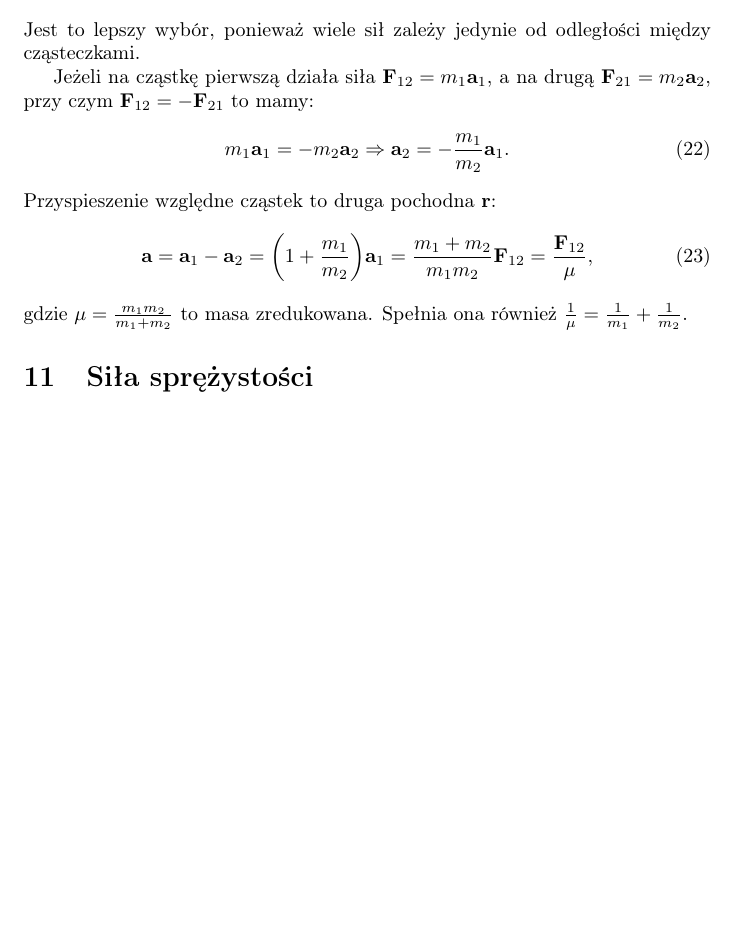
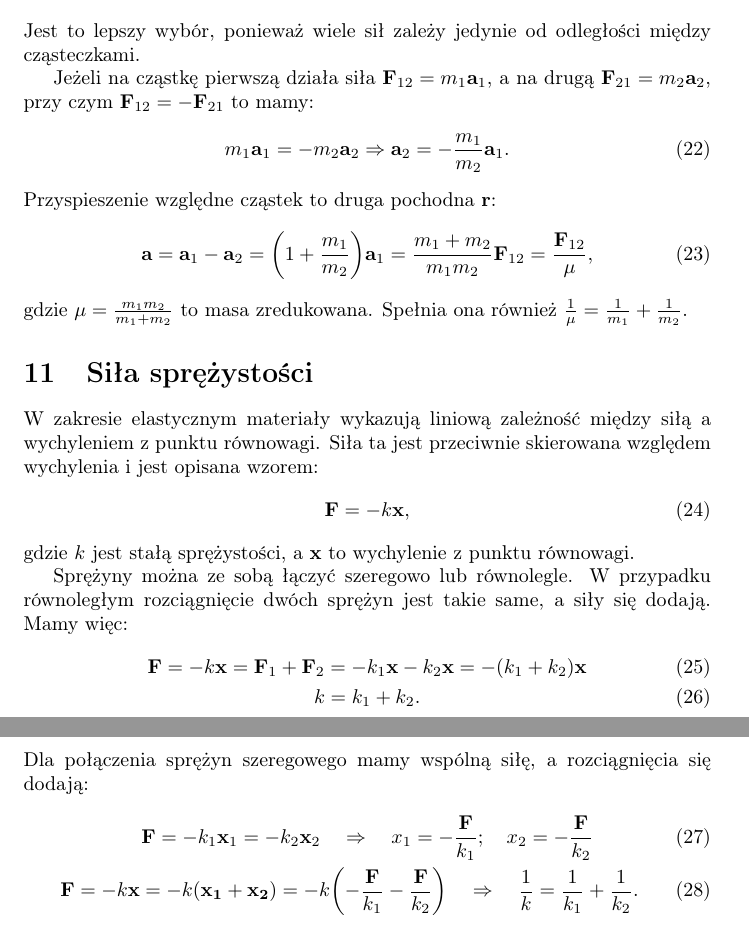
Before and after one commit to rafalstaroszczyk/Notatki_P2ETARDA, a LaTeX document (4 - Prawa Newtona/4 - Prawa Newtona.tex): part of page 5 of 5 before the commit and two parts of pages 5 and 6 of 6 after it, the two joined at a grey line, cut so that both start at the same text, the shorter picture padded with empty space. Compiled offline with pdfLaTeX.

Commit message:
Dodano sile sprezystosci

```diff
--- a/4 - Prawa Newtona/4 - Prawa Newtona.tex
+++ b/4 - Prawa Newtona/4 - Prawa Newtona.tex
@@ -220,6 +220,19 @@ Przyspieszenie względne cząstek to druga pochodna ${\vb{r}}$:
 gdzie ${\mu = \frac{m_{1}m_{2}}{m_{1} + m_{2}}}$ to masa zredukowana. Spełnia ona również ${\inv{\mu} = \inv{m_{1}} + \inv{m_{2}}}$.
 
 \section{Siła sprężystości}
-
-
+W zakresie elastycznym materiały wykazują liniową zależność między siłą a wychyleniem z punktu równowagi. Siła ta jest przeciwnie skierowana względem wychylenia i jest opisana wzorem:
+\begin{equation}
+\vb{F} = - k \vb{x},
+\end{equation}
+gdzie $k$ jest stałą sprężystości, a $\vb{x}$ to wychylenie z punktu równowagi. \par
+Sprężyny można ze sobą łączyć szeregowo lub równolegle. W przypadku równoległym rozciągnięcie dwóch sprężyn jest takie same, a siły się dodają. Mamy więc:
+\begin{gather}
+\vb{F} = - k\vb{x} = \vb{F}_{1} + \vb{F}_{2} = - k_{1}\vb{x} - k_{2}\vb{x} = - (k_{1} + k_{2})\vb{x} \\
+k = k_{1} + k_{2}.
+\end{gather}
+Dla połączenia sprężyn szeregowego mamy wspólną siłę, a rozciągnięcia się dodają:
+\begin{gather}
+\vb{F} = - k_{1} \vb{x}_{1} = - k_{2} \vb{x}_{2} \quad\Rightarrow\quad x_{1} = - \frac{\vb{F}}{k_{1}}; \quad x_{2} = - \frac{\vb{F}}{k_{2}} \\
+\vb{F} = - k \vb{x} = - k \pab{\vb{x_{1}} + \vb{x_{2}}} = - k \pab{-\frac{\vb{F}}{k_{1}} - \frac{\vb{F}}{k_{2}}} \quad\Rightarrow\quad \inv{k} = \inv{k_{1}} + \inv{k_{2}}.
+\end{gather}
 \end{document}
```
Also changed, not shown: 4 - Prawa Newtona/4 - Prawa Newtona.pdf.
